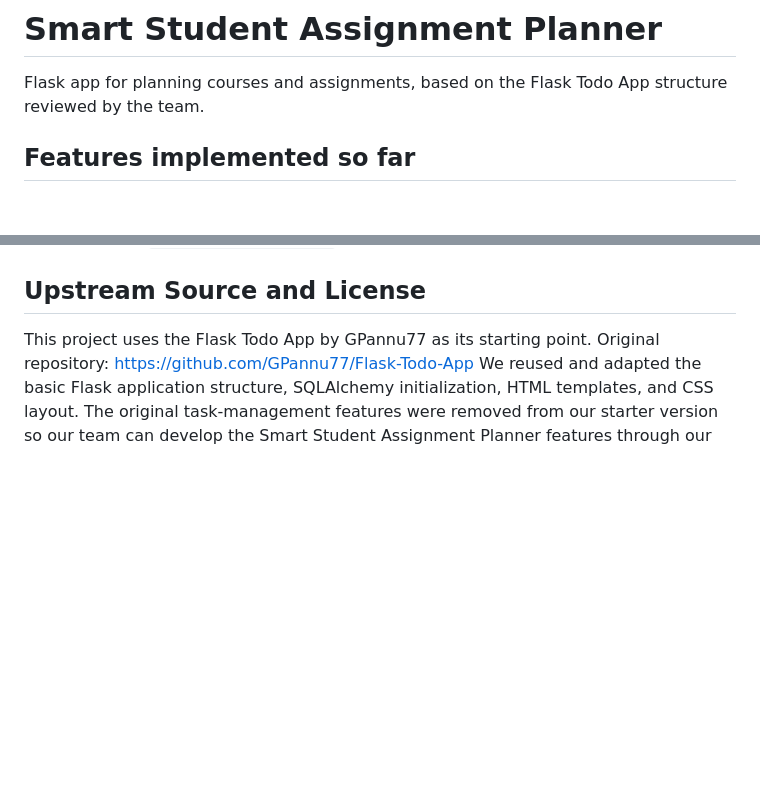
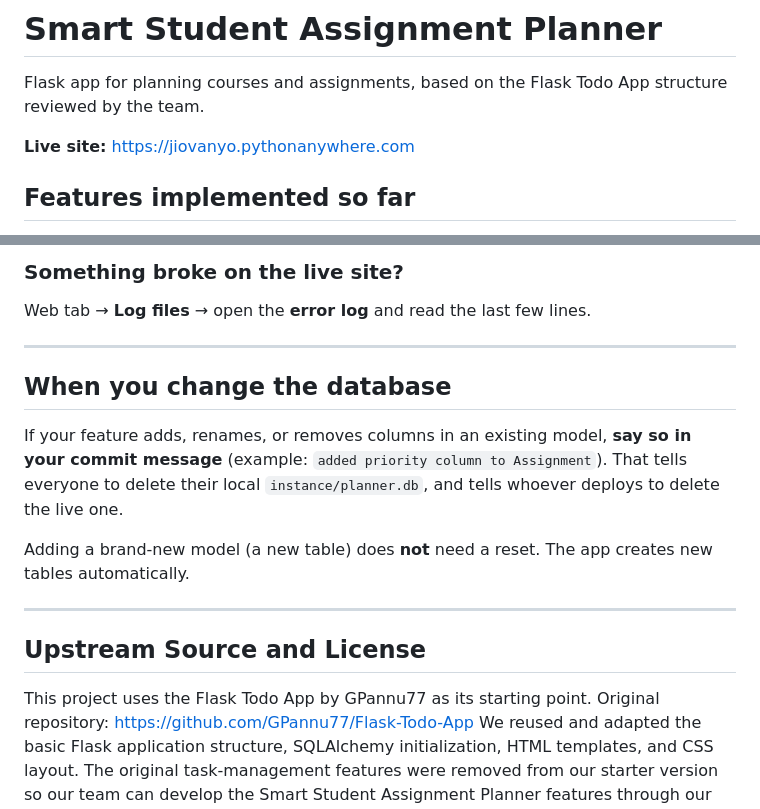
Before and after one commit to BhavyaSura/Smart-Student-Assignment-Planner, a Markdown page: README.md, 2 parts joined by grey strips. Drawn GitHub-style; blank space fills up the shorter version.

```diff
--- a/README.md
+++ b/README.md
@@ -1,6 +1,8 @@
 # Smart Student Assignment Planner
 
 Flask app for planning courses and assignments, based on the Flask Todo App structure reviewed by the team.
+
+**Live site:** https://jiovanyo.pythonanywhere.com
 
 ## Features implemented so far
 - Create an account, sign in, and sign out (SSAP-16, SSAP-15)
@@ -75,3 +218,20 @@ pages, turn it on for that terminal session only:
+### Something broke on the live site?
+
+Web tab → **Log files** → open the **error log** and read the last few lines.
+
+---
+
+## When you change the database
+
+If your feature adds, renames, or removes columns in an existing model,
+**say so in your commit message** (example: `added priority column to Assignment`).
+That tells everyone to delete their local `instance/planner.db`, and tells
+whoever deploys to delete the live one.
+
+Adding a brand-new model (a new table) does **not** need a reset. The app
+creates new tables automatically.
+
+---
 
 ## Upstream Source and License
 
```
Also changed, not shown: other parts of README.md (+157 -16 lines).
